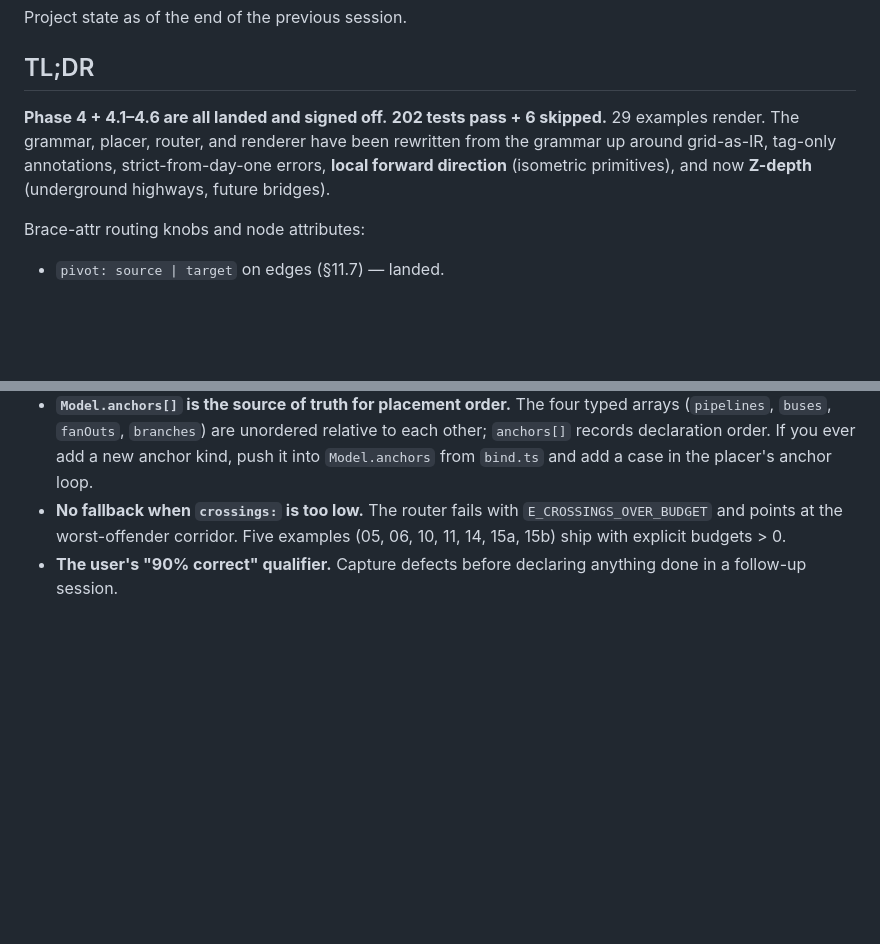
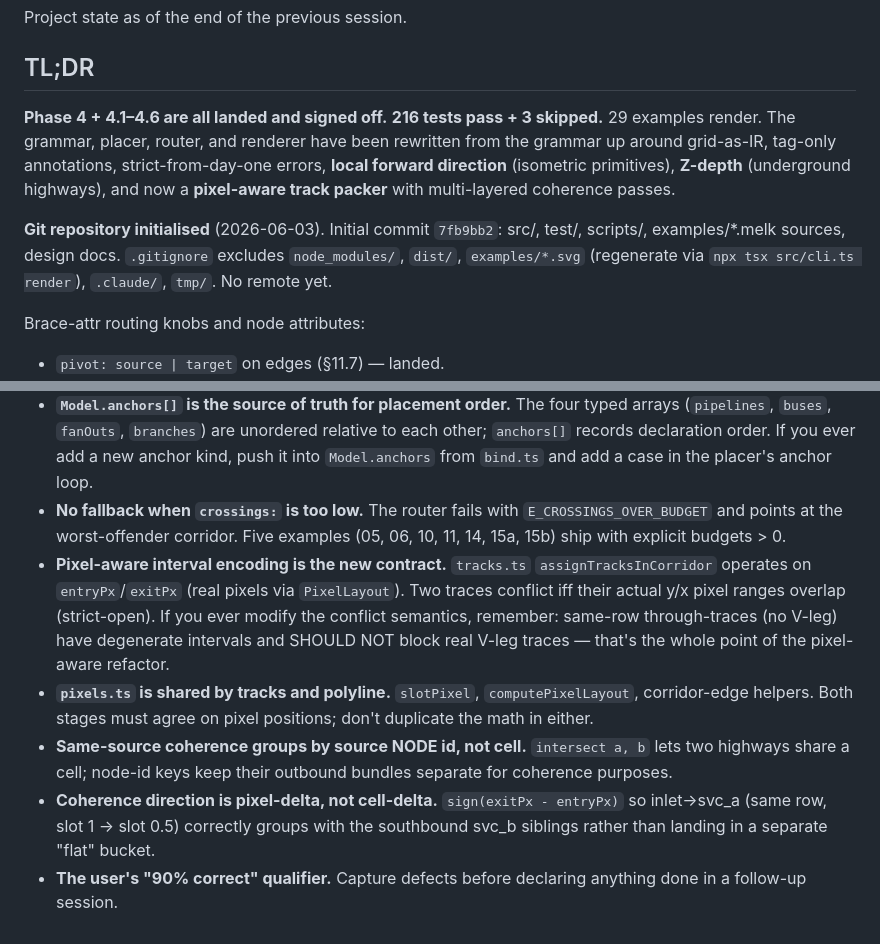
Before and after one commit to Jarreddebeer/melk, a Markdown page: next-session.md, 2 parts joined by grey strips. GitHub-like rendering; blank space fills up the shorter version.

```diff
--- a/next-session.md
+++ b/next-session.md
@@ -4,7 +4,9 @@ Project state as of the end of the previous session.
 
 ## TL;DR
 
-**Phase 4 + 4.1–4.6 are all landed and signed off.** **202 tests pass + 6 skipped.** 29 examples render. The grammar, placer, router, and renderer have been rewritten from the grammar up around grid-as-IR, tag-only annotations, strict-from-day-one errors, **local forward direction** (isometric primitives), and now **Z-depth** (underground highways, future bridges).
+**Phase 4 + 4.1–4.6 are all landed and signed off.** **216 tests pass + 3 skipped.** 29 examples render. The grammar, placer, router, and renderer have been rewritten from the grammar up around grid-as-IR, tag-only annotations, strict-from-day-one errors, **local forward direction** (isometric primitives), **Z-depth** (underground highways), and now a **pixel-aware track packer** with multi-layered coherence passes.
+
+**Git repository initialised** (2026-06-03). Initial commit `7fb9bb2`: src/, test/, scripts/, examples/*.melk sources, design docs. `.gitignore` excludes `node_modules/`, `dist/`, `examples/*.svg` (regenerate via `npx tsx src/cli.ts render`), `.claude/`, `tmp/`. No remote yet.
 
 Brace-attr routing knobs and node attributes:
 - `pivot: source | target` on edges (§11.7) — landed.
@@ -348,4 +368,8 @@ User-level feedback memories at `C:\Users\jarr2\.claude\projects\c--Users-jarr2-
 - **Isometry isn't free for box sizes.** A `size: 2x3` box rotates to need `size: 3x2` under the orthogonal layout. The grammar doesn't auto-flip; user has to swap WxH explicitly. (Examples 15a/15b demonstrate.)
 - **`Model.anchors[]` is the source of truth for placement order.** The four typed arrays (`pipelines`, `buses`, `fanOuts`, `branches`) are unordered relative to each other; `anchors[]` records declaration order. If you ever add a new anchor kind, push it into `Model.anchors` from `bind.ts` and add a case in the placer's anchor loop.
 - **No fallback when `crossings:` is too low.** The router fails with `E_CROSSINGS_OVER_BUDGET` and points at the worst-offender corridor. Five examples (05, 06, 10, 11, 14, 15a, 15b) ship with explicit budgets > 0.
+- **Pixel-aware interval encoding is the new contract.** `tracks.ts` `assignTracksInCorridor` operates on `entryPx`/`exitPx` (real pixels via `PixelLayout`). Two traces conflict iff their actual y/x pixel ranges overlap (strict-open). If you ever modify the conflict semantics, remember: same-row through-traces (no V-leg) have degenerate intervals and SHOULD NOT block real V-leg traces — that's the whole point of the pixel-aware refactor.
+- **`pixels.ts` is shared by tracks and polyline.** `slotPixel`, `computePixelLayout`, corridor-edge helpers. Both stages must agree on pixel positions; don't duplicate the math in either.
+- **Same-source coherence groups by source NODE id, not cell.** `intersect a, b` lets two highways share a cell; node-id keys keep their outbound bundles separate for coherence purposes.
+- **Coherence direction is pixel-delta, not cell-delta.** `sign(exitPx - entryPx)` so inlet→svc_a (same row, slot 1 → slot 0.5) correctly groups with the southbound svc_b siblings rather than landing in a separate "flat" bucket.
 - **The user's "90% correct" qualifier.** Capture defects before declaring anything done in a follow-up session.
```
Also changed, not shown: other parts of next-session.md (+36 -18 lines).
